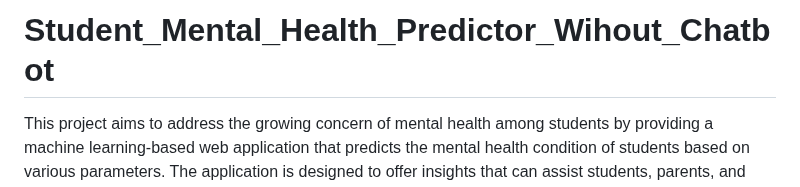
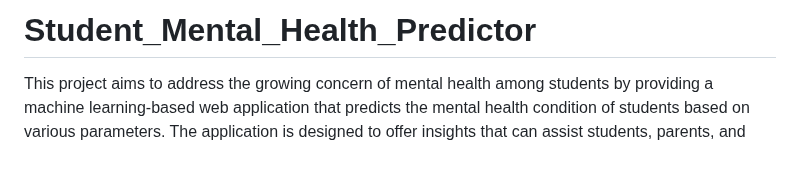
Before and after one commit to Anshita-chachudiya01/Student-Mental-Health-Prediction, a Markdown page: README.md, the part around the change. GitHub-like rendering; blank space fills up the shorter version.

```diff
--- a/README.md
+++ b/README.md
@@ -1,4 +1,4 @@
-# Student_Mental_Health_Predictor_Wihout_Chatbot
+# Student_Mental_Health_Predictor
 This project aims to address the growing concern of mental health among students by providing a machine learning-based web application that predicts the mental health condition of students based on various parameters. The application is designed to offer insights that can assist students, parents, and professionals in taking proactive steps towards mental wellness.
 
 # Features
```
